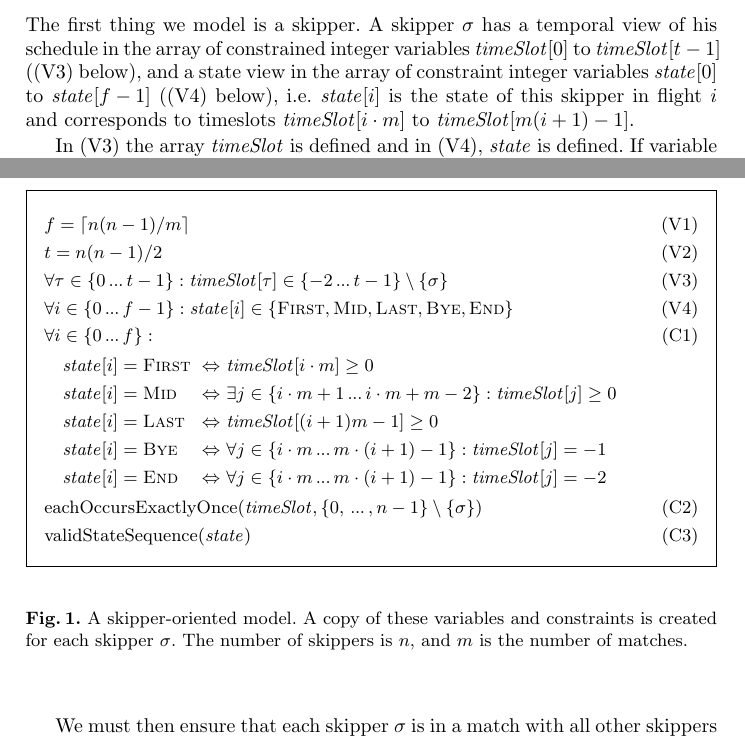
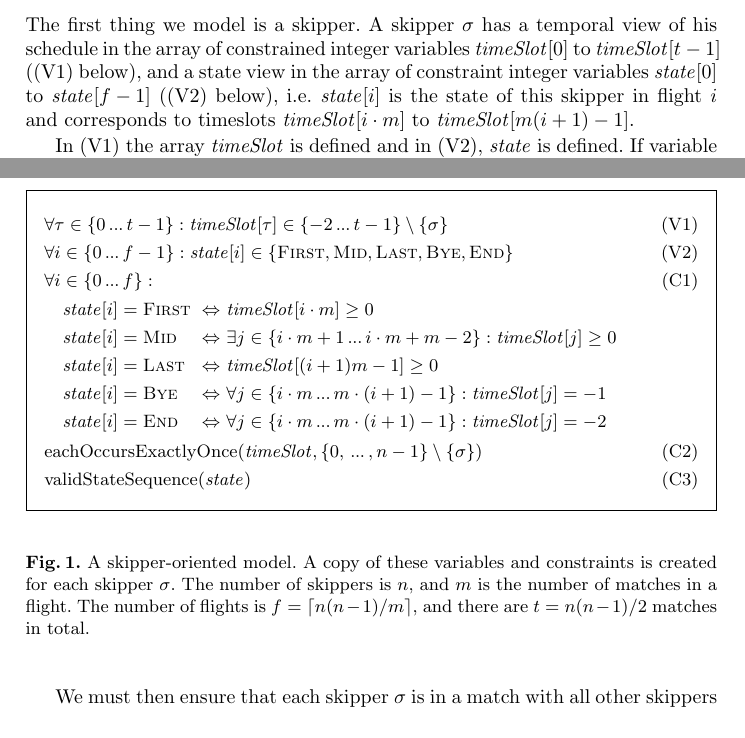
Before and after one commit to ciaranm/cp2015-boats-paper, a LaTeX paper (paper.tex): two parts of pages 2 and 3 of 9, joined at a grey line, cut so that both start at the same text. Compiled offline with pdfLaTeX.

Commit message:
f and t aren't really variables

```diff
--- a/paper.tex
+++ b/paper.tex
@@ -151,10 +151,8 @@ $\timeSlot[{m(i+1)-1}]$.
 \setlength{\mathindent}{0pt}\setlength{\abovedisplayskip}{0pt}\setlength{\belowdisplayskip}{0pt}
 \begin{framed}
 \begin{align}
-    &f = \lceil n(n-1)/m  \rceil \label{var:f} \tag{V1} \\
-    &t = n(n-1)/2 \label{var:t} \tag{V2} \\
-    &\forall \tau \in \{0 \nldots t-1\}: \timeSlot[{\tau}] \in \{-2 \nldots t-1\} \setminus \{\sigma\} \label{var:timeSlot} \tag{V3} \\
-    &\forall i \in \{0 \nldots f-1\}: \state[{i}] \in \{\FIRST,\MID,\LAST,\BYE,\END\} \label{var:state} \tag{V4} \\
+    &\forall \tau \in \{0 \nldots t-1\}: \timeSlot[{\tau}] \in \{-2 \nldots t-1\} \setminus \{\sigma\} \label{var:timeSlot} \tag{V1} \\
+    &\forall i \in \{0 \nldots f-1\}: \state[{i}] \in \{\FIRST,\MID,\LAST,\BYE,\END\} \label{var:state} \tag{V2} \\
     &\forall i \in \{0 \nldots f\}: \label{C1} \tag{C1} \\
     &\begin{alignedat}{3}
     &\hspace*{1em} \state[{i}] = \FIRST &\ &\Leftrightarrow&&\ \timeSlot[{i \cdot m}] \geq 0 \\
@@ -169,7 +167,8 @@ $\timeSlot[{m(i+1)-1}]$.
 \end{framed}
 \caption{A skipper-oriented model. A copy of these variables and constraints is
 created for each skipper $\sigma$. The number of skippers is $n$, and $m$ is
-the number of matches.}
+the number of matches in a flight. The number of flights is $f = \lceil
+n(n-1)/m  \rceil$, and there are $t = n(n-1)/2$ matches in total.}
 \end{figure}
 
 In \eqref{var:timeSlot} the array $\timeSlot$ is defined and in
```
